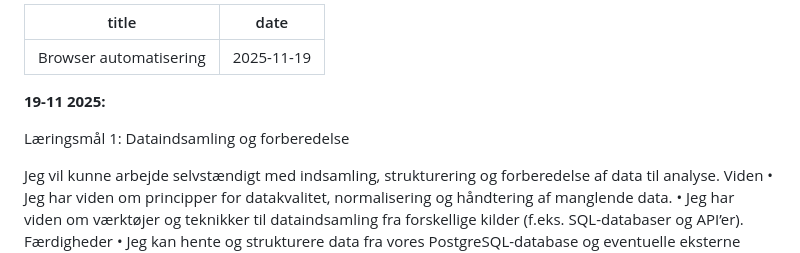
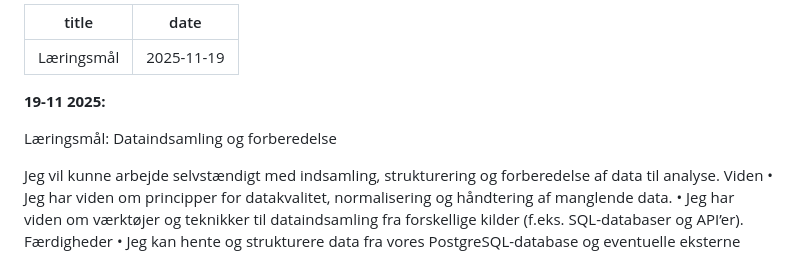
Before and after one commit to Ren3mh/ProcesBlog, a Markdown page: _posts/2025-11-19-laringsmaal.md, the part around the change. Drawn GitHub-style.

Commit message:
Update title and learning goals in markdown file

```diff
--- a/_posts/2025-11-19-laringsmaal.md
+++ b/_posts/2025-11-19-laringsmaal.md
@@ -1,12 +1,12 @@
 ---
-title: "Browser automatisering"
+title: "Læringsmål"
 date: "2025-11-19"
 ---
 
 **19-11 2025:**
 
 
-Læringsmål 1: Dataindsamling og forberedelse
+Læringsmål: Dataindsamling og forberedelse
 
 Jeg vil kunne arbejde selvstændigt med indsamling, strukturering og forberedelse af data til analyse.
 Viden
```
